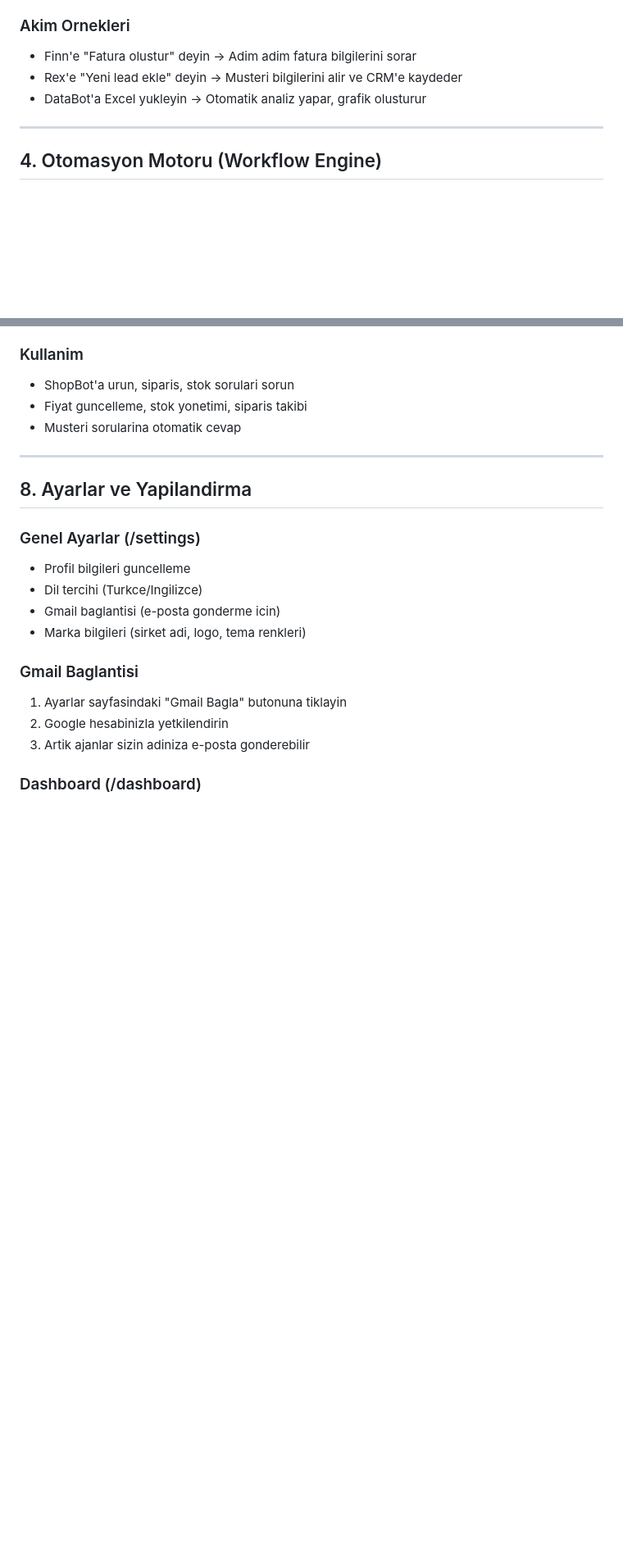
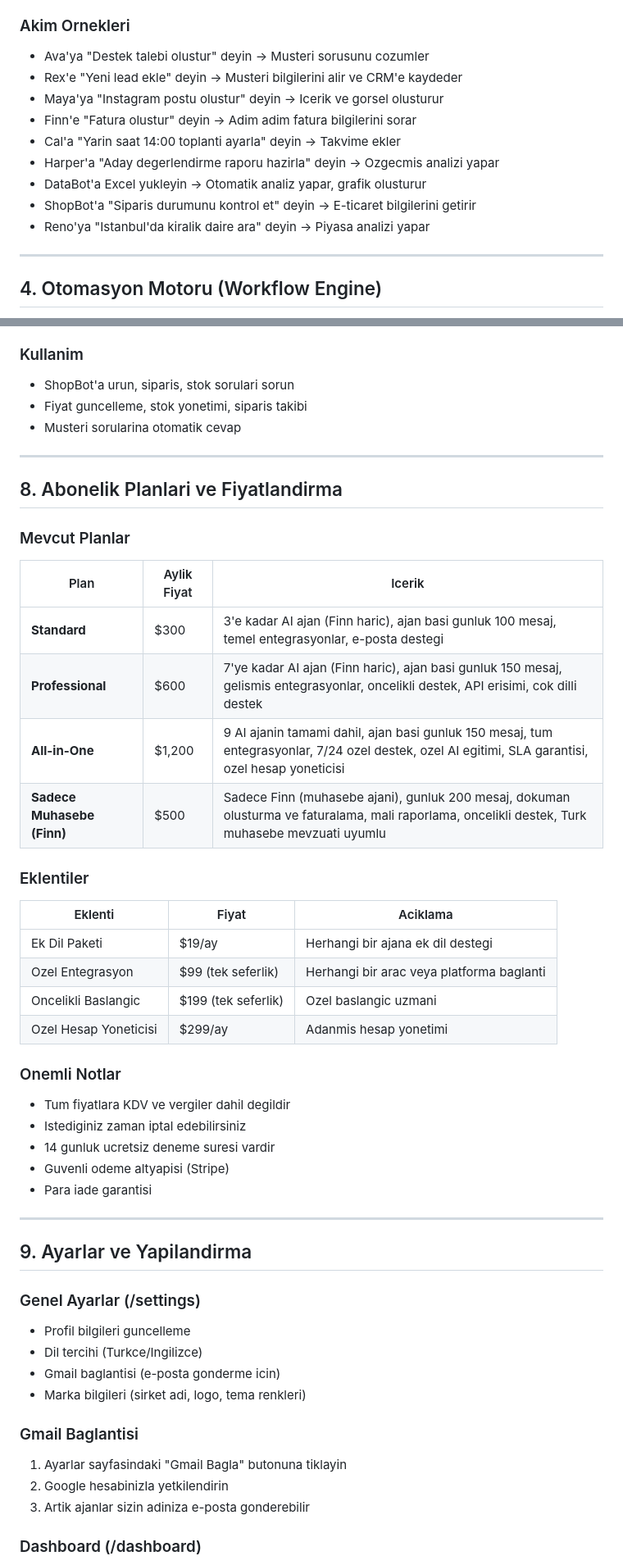
Before and after one commit to tanerkendir0-afk/Rentai24, a Markdown page: RentAI24_Kullanim_Kilavuzu.md, 2 parts joined by grey strips. Shown at 82% size. Rendered like a GitHub page; blank space fills up the shorter version.

```diff
--- a/RentAI24_Kullanim_Kilavuzu.md
+++ b/RentAI24_Kullanim_Kilavuzu.md
@@ -60,9 +61,15 @@ Ilk giris sonrasi bir onboarding formu cikabilir. Sektorunuz, sirket buyuklugu v
 - **E-posta Gonderme**: Ajanlar sizin adiniza e-posta gonderebilir (Gmail baglantisi gerekir)
 
 ### Akim Ornekleri
+- Ava'ya "Destek talebi olustur" deyin → Musteri sorusunu cozumler
+- Rex'e "Yeni lead ekle" deyin → Musteri bilgilerini alir ve CRM'e kaydeder
+- Maya'ya "Instagram postu olustur" deyin → Icerik ve gorsel olusturur
 - Finn'e "Fatura olustur" deyin → Adim adim fatura bilgilerini sorar
-- Rex'e "Yeni lead ekle" deyin → Musteri bilgilerini alir ve CRM'e kaydeder
+- Cal'a "Yarin saat 14:00 toplanti ayarla" deyin → Takvime ekler
+- Harper'a "Aday degerlendirme raporu hazirla" deyin → Ozgecmis analizi yapar
 - DataBot'a Excel yukleyin → Otomatik analiz yapar, grafik olusturur
+- ShopBot'a "Siparis durumunu kontrol et" deyin → E-ticaret bilgilerini getirir
+- Reno'ya "Istanbul'da kiralik daire ara" deyin → Piyasa analizi yapar
 
 ---
 
@@ -207,7 +214,36 @@ Bu entegrasyon otomatiktir. Yalnizca uygun tetikleyici turune sahip **aktif** ot
 
 ---
 
-## 8. Ayarlar ve Yapilandirma
+## 8. Abonelik Planlari ve Fiyatlandirma
+
+### Mevcut Planlar
+
+| Plan | Aylik Fiyat | Icerik |
+|------|-------------|--------|
+| **Standard** | $300 | 3'e kadar AI ajan (Finn haric), ajan basi gunluk 100 mesaj, temel entegrasyonlar, e-posta destegi |
+| **Professional** | $600 | 7'ye kadar AI ajan (Finn haric), ajan basi gunluk 150 mesaj, gelismis entegrasyonlar, oncelikli destek, API erisimi, cok dilli destek |
+| **All-in-One** | $1,200 | 9 AI ajanin tamami dahil, ajan basi gunluk 150 mesaj, tum entegrasyonlar, 7/24 ozel destek, ozel AI egitimi, SLA garantisi, ozel hesap yoneticisi |
+| **Sadece Muhasebe (Finn)** | $500 | Sadece Finn (muhasebe ajani), gunluk 200 mesaj, dokuman olusturma ve faturalama, mali raporlama, oncelikli destek, Turk muhasebe mevzuati uyumlu |
+
+### Eklentiler
+
+| Eklenti | Fiyat | Aciklama |
+|---------|-------|----------|
+| Ek Dil Paketi | $19/ay | Herhangi bir ajana ek dil destegi |
+| Ozel Entegrasyon | $99 (tek seferlik) | Herhangi bir arac veya platforma baglanti |
+| Oncelikli Baslangic | $199 (tek seferlik) | Ozel baslangic uzmani |
+| Ozel Hesap Yoneticisi | $299/ay | Adanmis hesap yonetimi |
+
+### Onemli Notlar
+- Tum fiyatlara KDV ve vergiler dahil degildir
+- Istediginiz zaman iptal edebilirsiniz
+- 14 gunluk ucretsiz deneme suresi vardir
+- Guvenli odeme altyapisi (Stripe)
+- Para iade garantisi
+
+---
+
+## 9. Ayarlar ve Yapilandirma
 
 ### Genel Ayarlar (/settings)
 - Profil bilgileri guncelleme
```
Also changed, not shown: other parts of RentAI24_Kullanim_Kilavuzu.md (+2 -1 lines), RentAI24_Detayli_Kilavuz.md (+14 -9 lines).
